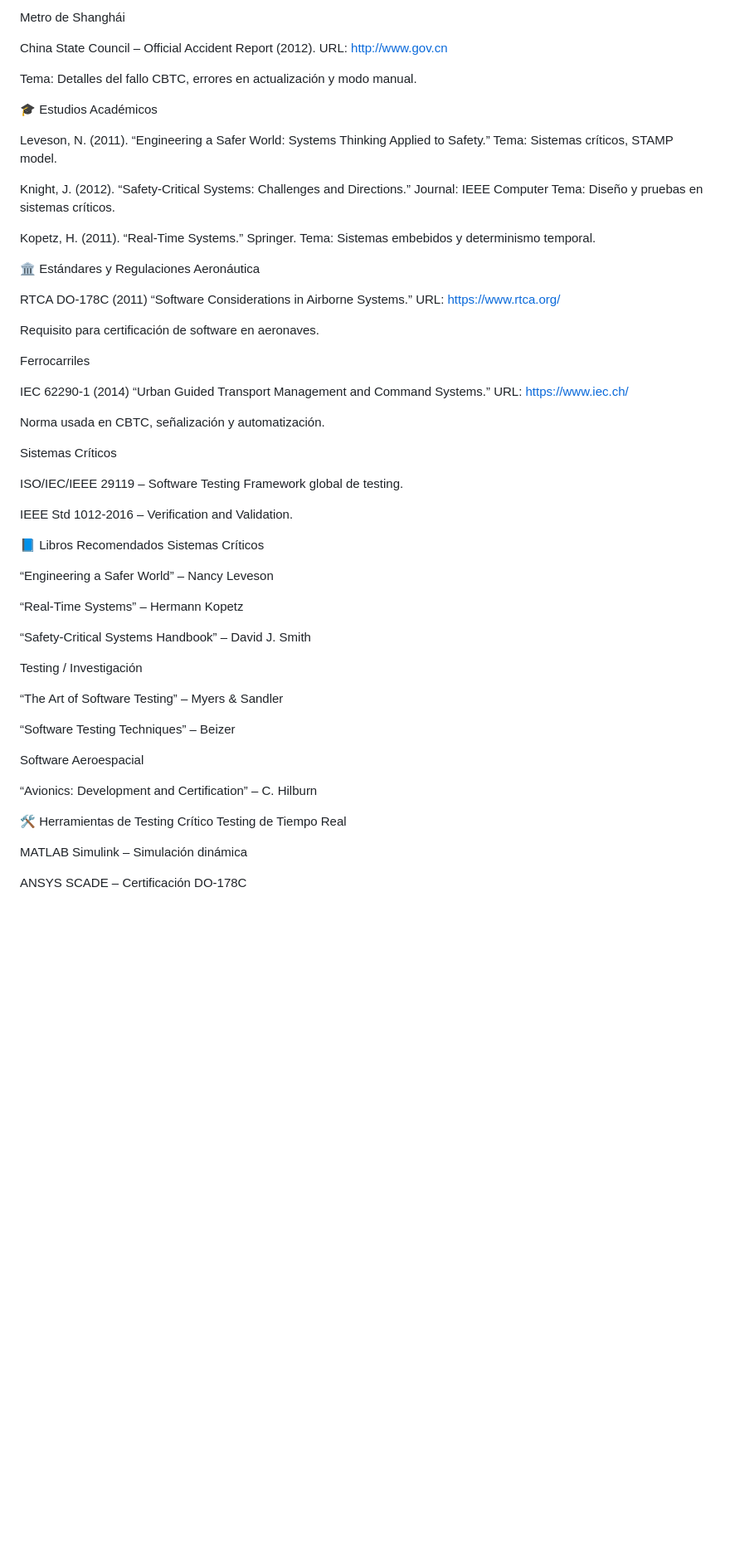
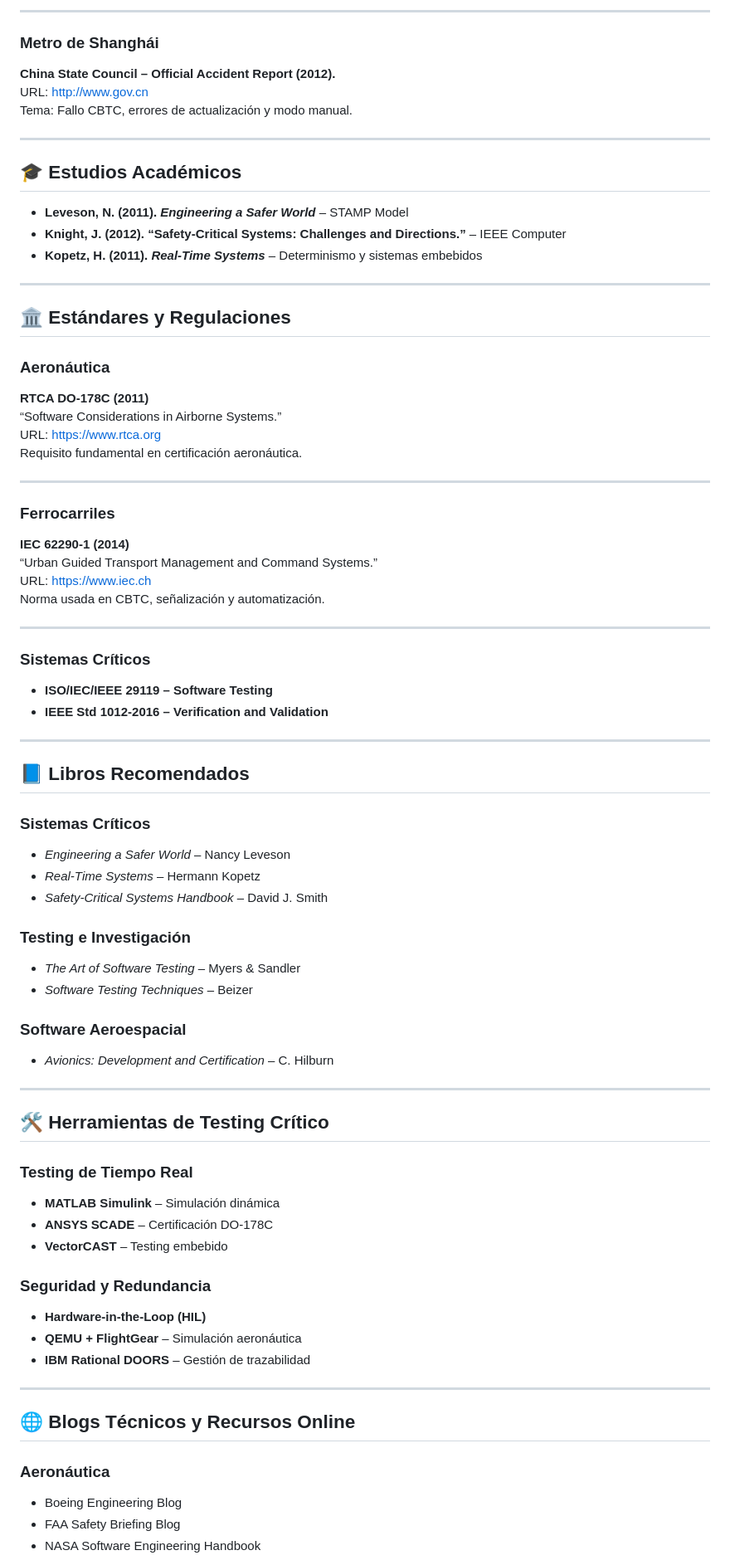
Before and after one commit to GloriaLora/PruebasSoftwareCUR, a Markdown page: Casos/Recursos.md, the part around one of its changes. Shown at 83% size. Rendered like a GitHub page; blank space fills up the shorter version.

```diff
--- a/Casos/Recursos.md
+++ b/Casos/Recursos.md
@@ -94,70 +88,81 @@ URL: https://knkt.go.id/
 
-Metro de Shanghái
+---
 
-China State Council – Official Accident Report (2012).
+### **Metro de Shanghái**
+
+**China State Council – Official Accident Report (2012).**
 URL: http://www.gov.cn
+Tema: Fallo CBTC, errores de actualización y modo manual.
 
-Tema: Detalles del fallo CBTC, errores en actualización y modo manual.
+---
 
-🎓 Estudios Académicos
+## 🎓 Estudios Académicos
 
-Leveson, N. (2011). “Engineering a Safer World: Systems Thinking Applied to Safety.”
-Tema: Sistemas críticos, STAMP model.
+- **Leveson, N. (2011). _Engineering a Safer World_** – STAMP Model
+- **Knight, J. (2012). “Safety-Critical Systems: Challenges and Directions.”** – IEEE Computer
+- **Kopetz, H. (2011). _Real-Time Systems_** – Determinismo y sistemas embebidos
 
-Knight, J. (2012). “Safety-Critical Systems: Challenges and Directions.”
-Journal: IEEE Computer
-Tema: Diseño y pruebas en sistemas críticos.
+---
 
-Kopetz, H. (2011). “Real-Time Systems.” Springer.
-Tema: Sistemas embebidos y determinismo temporal.
+## 🏛️ Estándares y Regulaciones
 
-🏛️ Estándares y Regulaciones
-Aeronáutica
+### **Aeronáutica**
+**RTCA DO-178C (2011)**
+“Software Considerations in Airborne Systems.”
+URL: https://www.rtca.org
+Requisito fundamental en certificación aeronáutica.
 
-RTCA DO-178C (2011)
-“Software Considerations in Airborne Systems.”
-URL: https://www.rtca.org/
+---
 
-Requisito para certificación de software en aeronaves.
-
-Ferrocarriles
-
-IEC 62290-1 (2014)
+### **Ferrocarriles**
+**IEC 62290-1 (2014)**
 “Urban Guided Transport Management and Command Systems.”
-URL: https://www.iec.ch/
-
+URL: https://www.iec.ch
 Norma usada en CBTC, señalización y automatización.
 
-Sistemas Críticos
+---
 
-ISO/IEC/IEEE 29119 – Software Testing
-Framework global de testing.
+### **Sistemas Críticos**
 
-IEEE Std 1012-2016 – Verification and Validation.
+- **ISO/IEC/IEEE 29119 – Software Testing**
+- **IEEE Std 1012-2016 – Verification and Validation**
 
-📘 Libros Recomendados
-Sistemas Críticos
+---
 
-“Engineering a Safer World” – Nancy Leveson
+## 📘 Libros Recomendados
 
-“Real-Time Systems” – Hermann Kopetz
+### **Sistemas Críticos**
+- *Engineering a Safer World* – Nancy Leveson
+- *Real-Time Systems* – Hermann Kopetz
+- *Safety-Critical Systems Handbook* – David J. Smith
 
-“Safety-Critical Systems Handbook” – David J. Smith
+### **Testing e Investigación**
+- *The Art of Software Testing* – Myers & Sandler
+- *Software Testing Techniques* – Beizer
 
-Testing / Investigación
+### **Software Aeroespacial**
+- *Avionics: Development and Certification* – C. Hilburn
 
-“The Art of Software Testing” – Myers & Sandler
+---
 
-“Software Testing Techniques” – Beizer
+## 🛠️ Herramientas de Testing Crítico
 
-Software Aeroespacial
+### **Testing de Tiempo Real**
+- **MATLAB Simulink** – Simulación dinámica
+- **ANSYS SCADE** – Certificación DO-178C
+- **VectorCAST** – Testing embebido
 
-“Avionics: Development and Certification” – C. Hilburn
+### **Seguridad y Redundancia**
+- **Hardware-in-the-Loop (HIL)**
+- **QEMU + FlightGear** – Simulación aeronáutica
+- **IBM Rational DOORS** – Gestión de trazabilidad
 
-🛠️ Herramientas de Testing Crítico
-Testing de Tiempo Real
+---
 
-MATLAB Simulink – Simulación dinámica
+## 🌐 Blogs Técnicos y Recursos Online
 
-ANSYS SCADE – Certificación DO-178C
+### **Aeronáutica**
+- Boeing Engineering Blog
+- FAA Safety Briefing Blog
+- NASA Software Engineering Handbook
 
```
Also changed, not shown: other parts of Casos/Recursos.md (+74 -100 lines).
